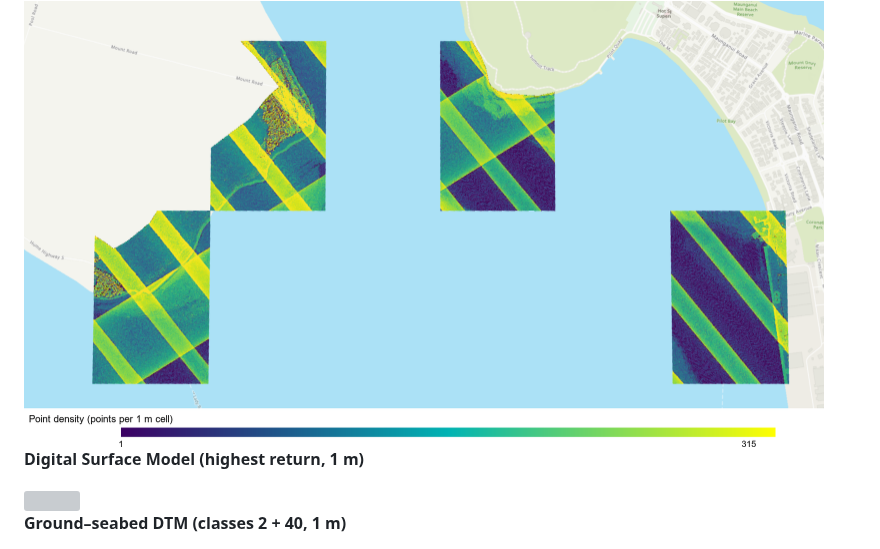
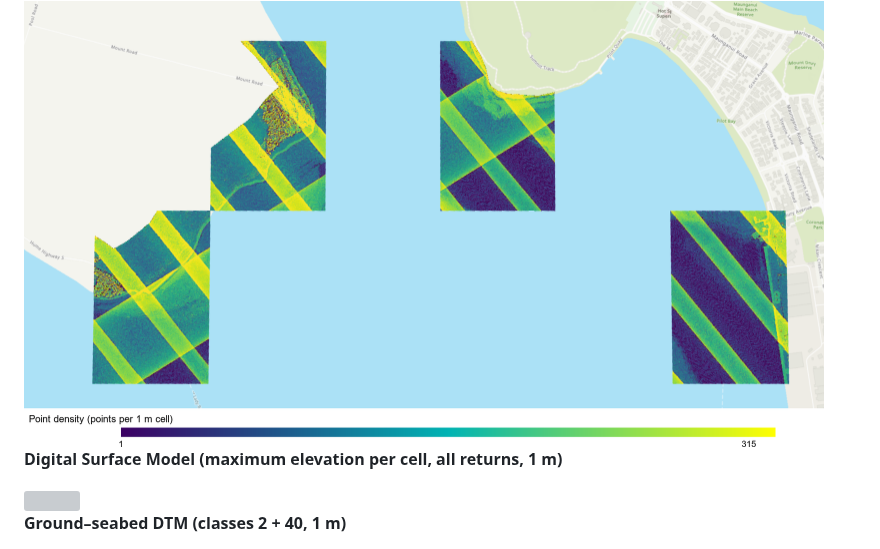
Before and after one commit to nicole140002-wang/Tauranga-Coastal-LiDAR-QC-and-ArcGIS-Products, a Markdown page: README.md, the part around the change. Drawn GitHub-style; grey boxes are pictures that could not be loaded.

Commit message:
Clarify DSM description

```diff
--- a/README.md
+++ b/README.md
@@ -128,7 +128,7 @@ Five ArcGIS rasters, 1 m cells, 2,880 × 1,440, bounds E 1,877,920–1,880,800 /
 
 <img src="images/14_density_gallery.png" width="800">
 
-**Digital Surface Model (highest return, 1 m)**
+**Digital Surface Model (maximum elevation per cell, all returns, 1 m)**
 
 <img src="images/06_dsm_gallery.png" width="800">
 
```
